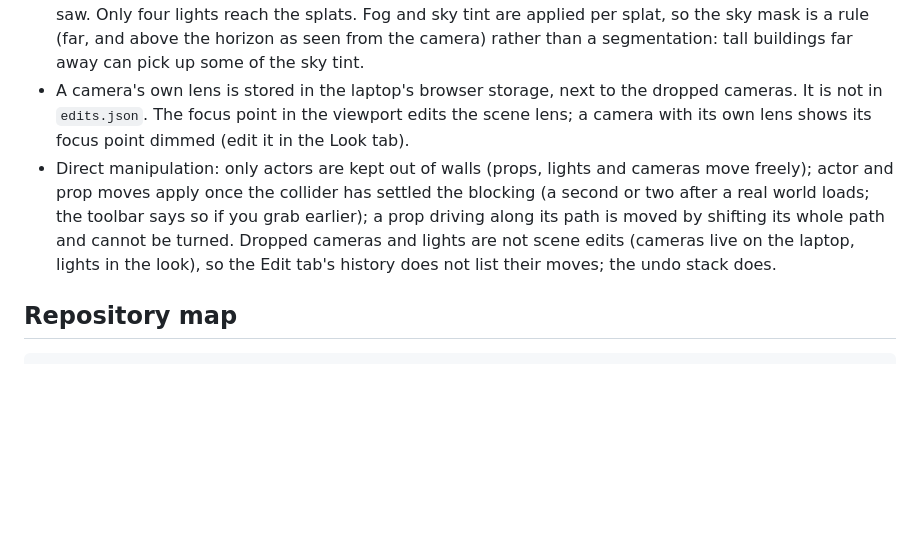
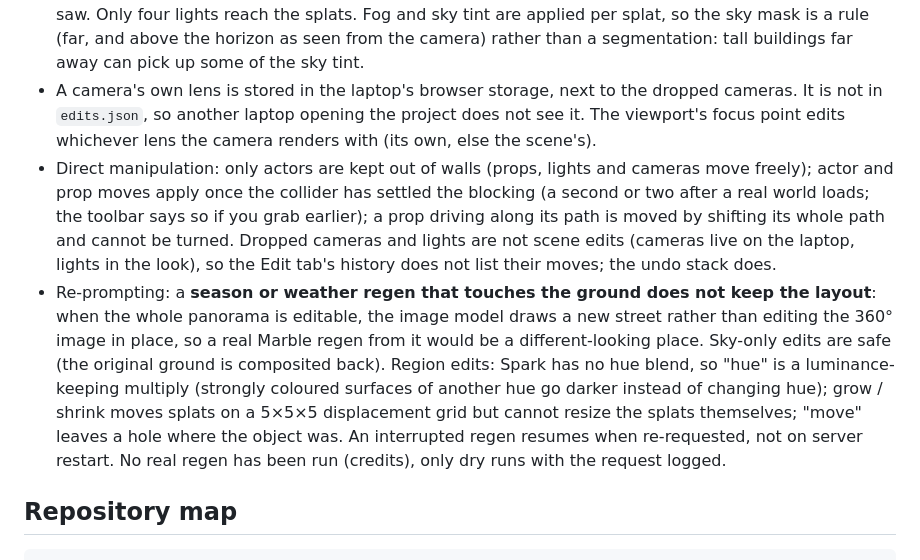
Before and after one commit to evanzyang91/soon-hackathon, a Markdown page: README.md, the part around one of its changes. Rendered like a GitHub page; blank space fills up the shorter version.

```diff
--- a/README.md
+++ b/README.md
@@ -456,14 +496,23 @@ Debug hooks: `window.__previz.state()` on the laptop and `window.__phone` on the
   sky mask is a rule (far, and above the horizon as seen from the camera) rather than a
   segmentation: tall buildings far away can pick up some of the sky tint.
 - A camera's own lens is stored in the laptop's browser storage, next to the dropped cameras. It
-  is not in `edits.json`. The focus point in the viewport edits the scene lens; a camera with its
-  own lens shows its focus point dimmed (edit it in the Look tab).
+  is not in `edits.json`, so another laptop opening the project does not see it. The viewport's
+  focus point edits whichever lens the camera renders with (its own, else the scene's).
 - Direct manipulation: only actors are kept out of walls (props, lights and cameras move freely);
   actor and prop moves apply once the collider has settled the blocking (a second or two after a
   real world loads; the toolbar says so if you grab earlier); a prop driving along its path is
   moved by shifting its whole path and cannot be turned. Dropped cameras and lights are not scene
   edits (cameras live on the laptop, lights in the look), so the Edit tab's history does not list
   their moves; the undo stack does.
+- Re-prompting: a **season or weather regen that touches the ground does not keep the layout**:
+  when the whole panorama is editable, the image model draws a new street rather than editing the
+  360° image in place, so a real Marble regen from it would be a different-looking place. Sky-only
+  edits are safe (the original ground is composited back). Region edits: Spark has no hue blend,
+  so "hue" is a luminance-keeping multiply (strongly coloured surfaces of another hue go darker
+  instead of changing hue); grow / shrink moves splats on a 5×5×5 displacement grid but cannot
+  resize the splats themselves; "move" leaves a hole where the object was. An interrupted regen
+  resumes when re-requested, not on server restart. No real regen has been run (credits), only
+  dry runs with the request logged.
 
 ## Repository map
 
```
Also changed, not shown: other parts of README.md (+40 -0 lines).
